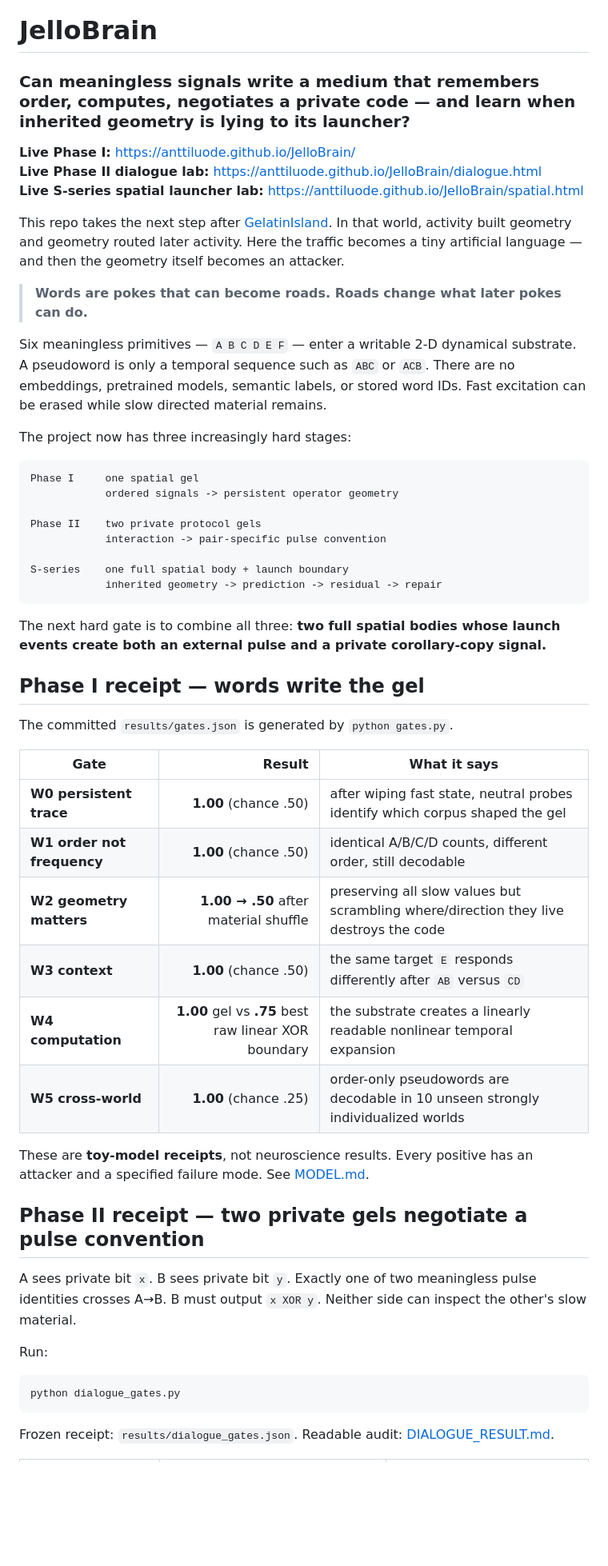
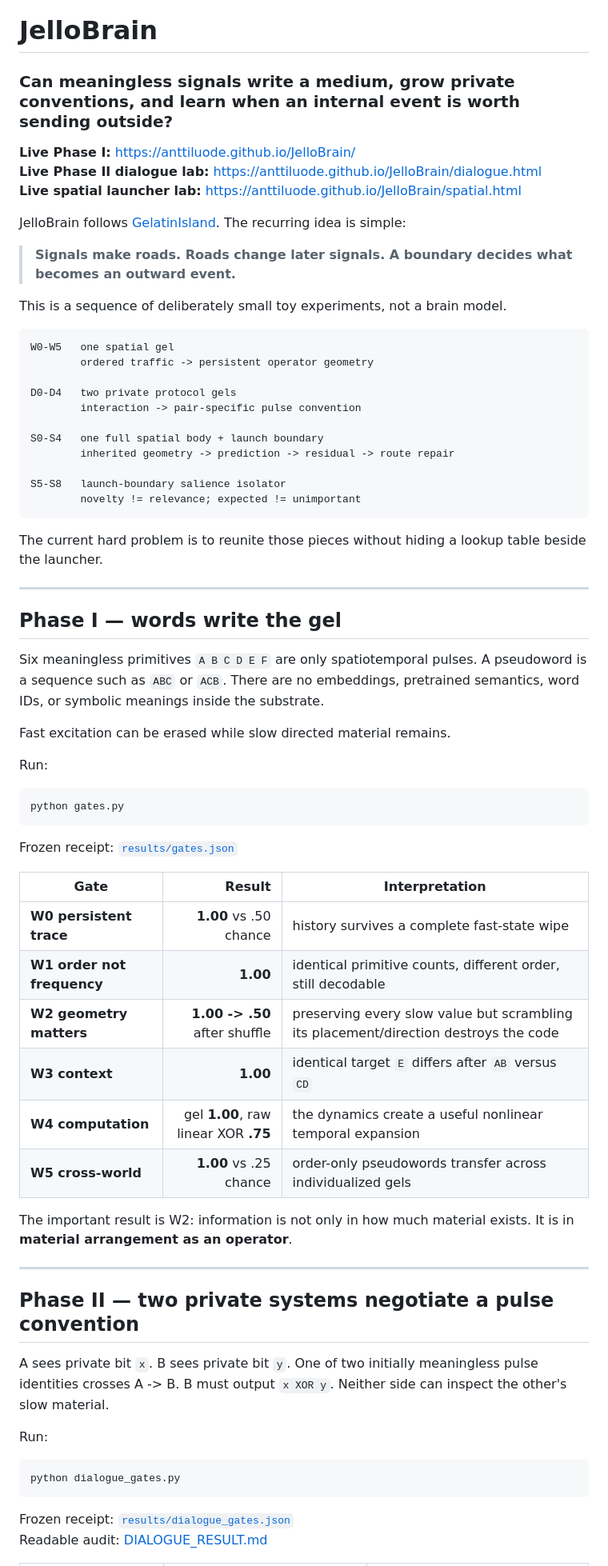
Before and after one commit to anttiluode/JelloBrain, a Markdown page: README.md, the part around one of its changes. Shown at 80% size. GitHub-like rendering; blank space fills up the shorter version.

Commit message:
Consolidate S5-S8 salience results and S9 target

````diff
--- a/README.md
+++ b/README.md
@@ -1,50 +1,65 @@
 # JelloBrain
 
-### Can meaningless signals write a medium that remembers order, computes, negotiates a private code — and learn when inherited geometry is lying to its launcher?
+### Can meaningless signals write a medium, grow private conventions, and learn when an internal event is worth sending outside?
 
 **Live Phase I:** https://anttiluode.github.io/JelloBrain/
 **Live Phase II dialogue lab:** https://anttiluode.github.io/JelloBrain/dialogue.html
-**Live S-series spatial launcher lab:** https://anttiluode.github.io/JelloBrain/spatial.html
+**Live spatial launcher lab:** https://anttiluode.github.io/JelloBrain/spatial.html
 
-This repo takes the next step after [GelatinIsland](https://github.com/anttiluode/GelatinIsland). In that world, activity built geometry and geometry routed later activity. Here the traffic becomes a tiny artificial language — and then the geometry itself becomes an attacker.
+JelloBrain follows [GelatinIsland](https://github.com/anttiluode/GelatinIsland). The recurring idea is simple:
 
-> **Words are pokes that can become roads. Roads change what later pokes can do.**
+> **Signals make roads. Roads change later signals. A boundary decides what becomes an outward event.**
 
-Six meaningless primitives — `A B C D E F` — enter a writable 2-D dynamical substrate. A pseudoword is only a temporal sequence such as `ABC` or `ACB`. There are no embeddings, pretrained models, semantic labels, or stored word IDs. Fast excitation can be erased while slow directed material remains.
-
-The project now has three increasingly hard stages:
+This is a sequence of deliberately small toy experiments, not a brain model.
 
 ```text
-Phase I     one spatial gel
-            ordered signals -> persistent operator geometry
+W0-W5   one spatial gel
+        ordered traffic -> persistent operator geometry
 
-Phase II    two private protocol gels
-            interaction -> pair-specific pulse convention
+D0-D4   two private protocol gels
+        interaction -> pair-specific pulse convention
 
-S-series    one full spatial body + launch boundary
-            inherited geometry -> prediction -> residual -> repair
+S0-S4   one full spatial body + launch boundary
+        inherited geometry -> prediction -> residual -> route repair
+
+S5-S8   launch-boundary salience isolator
+        novelty != relevance; expected != unimportant
 ```
 
-The next hard gate is to combine all three: **two full spatial bodies whose launch events create both an external pulse and a private corollary-copy signal.**
+The current hard problem is to reunite those pieces without hiding a lookup table beside the launcher.
 
-## Phase I receipt — words write the gel
+---
 
-The committed `results/gates.json` is generated by `python gates.py`.
+## Phase I — words write the gel
 
-| Gate | Result | What it says |
+Six meaningless primitives `A B C D E F` are only spatiotemporal pulses. A pseudoword is a sequence such as `ABC` or `ACB`. There are no embeddings, pretrained semantics, word IDs, or symbolic meanings inside the substrate.
+
+Fast excitation can be erased while slow directed material remains.
+
+Run:
+
+```bash
+python gates.py
+```
+
+Frozen receipt: [`results/gates.json`](results/gates.json)
+
+| Gate | Result | Interpretation |
 |---|---:|---|
-| **W0 persistent trace** | **1.00** (chance .50) | after wiping fast state, neutral probes identify which corpus shaped the gel |
-| **W1 order not frequency** | **1.00** (chance .50) | identical A/B/C/D counts, different order, still decodable |
-| **W2 geometry matters** | **1.00 → .50** after material shuffle | preserving all slow values but scrambling where/direction they live destroys the code |
-| **W3 context** | **1.00** (chance .50) | the same target `E` responds differently after `AB` versus `CD` |
-| **W4 computation** | **1.00** gel vs **.75** best raw linear XOR boundary | the substrate creates a linearly readable nonlinear temporal expansion |
-| **W5 cross-world** | **1.00** (chance .25) | order-only pseudowords are decodable in 10 unseen strongly individualized worlds |
+| **W0 persistent trace** | **1.00** vs .50 chance | history survives a complete fast-state wipe |
+| **W1 order not frequency** | **1.00** | identical primitive counts, different order, still decodable |
+| **W2 geometry matters** | **1.00 -> .50** after shuffle | preserving every slow value but scrambling its placement/direction destroys the code |
+| **W3 context** | **1.00** | identical target `E` differs after `AB` versus `CD` |
+| **W4 computation** | gel **1.00**, raw linear XOR **.75** | the dynamics create a useful nonlinear temporal expansion |
+| **W5 cross-world** | **1.00** vs .25 chance | order-only pseudowords transfer across individualized gels |
 
-These are **toy-model receipts**, not neuroscience results. Every positive has an attacker and a specified failure mode. See [MODEL.md](MODEL.md).
+The important result is W2: information is not only in how much material exists. It is in **material arrangement as an operator**.
 
-## Phase II receipt — two private gels negotiate a pulse convention
+---
 
-A sees private bit `x`. B sees private bit `y`. Exactly one of two meaningless pulse identities crosses A→B. B must output `x XOR y`. Neither side can inspect the other's slow material.
+## Phase II — two private systems negotiate a pulse convention
+
+A sees private bit `x`. B sees private bit `y`. One of two initially meaningless pulse identities crosses A -> B. B must output `x XOR y`. Neither side can inspect the other's slow material.
 
 Run:
 
@@ -52,5 +67,6 @@ Run:
 python dialogue_gates.py
 ```
 
-Frozen receipt: `results/dialogue_gates.json`. Readable audit: [DIALOGUE_RESULT.md](DIALOGUE_RESULT.md).
+Frozen receipt: [`results/dialogue_gates.json`](results/dialogue_gates.json)
+Readable audit: [DIALOGUE_RESULT.md](DIALOGUE_RESULT.md)
 
````
Also changed, not shown: other parts of README.md (+162 -99 lines).
